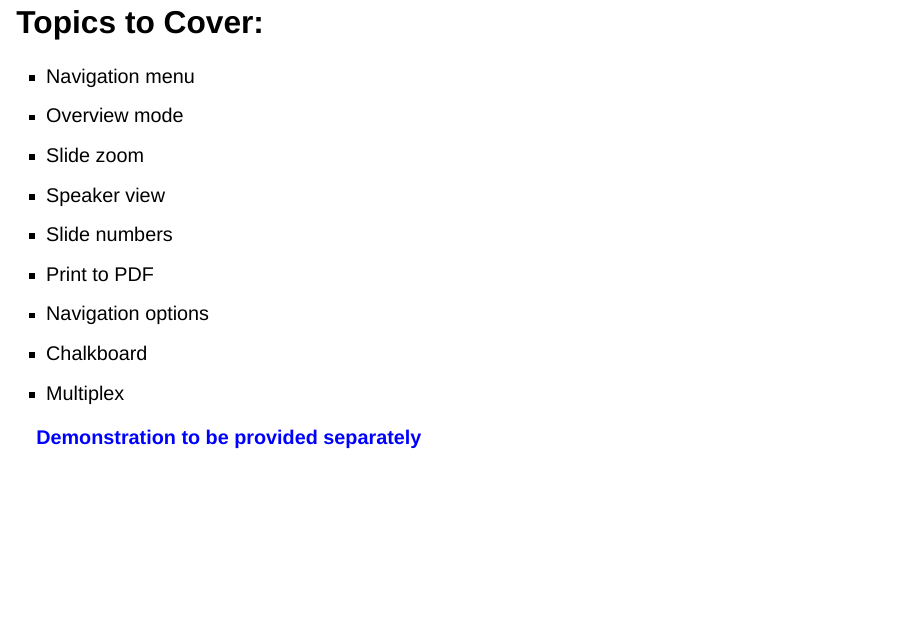
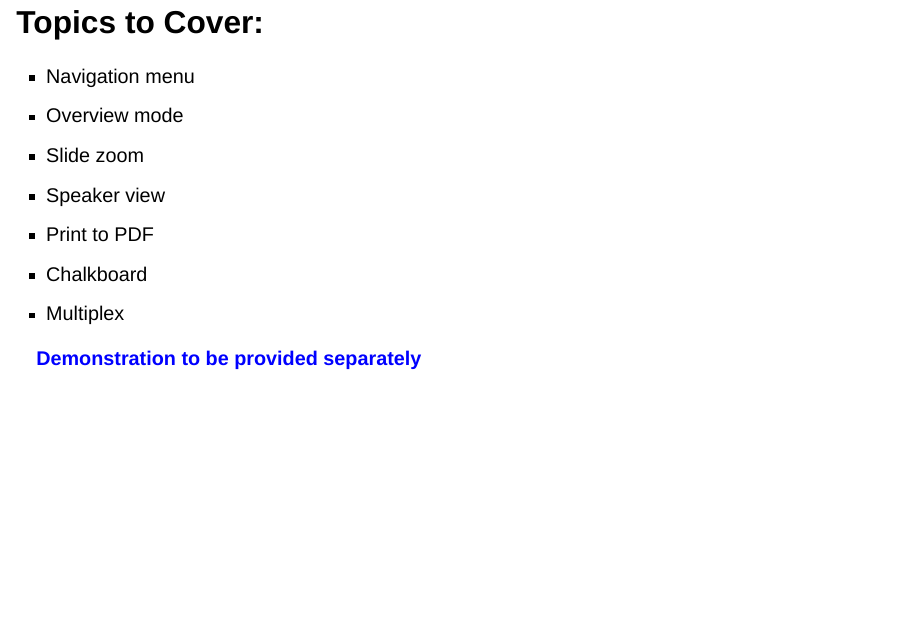
Before and after one commit to CCIDM/effective-quarto-slides, a Quarto document (Stunning and Effective Quarto Slides.qmd): page 10 of 22. Rendered offline with R 4.5, knitr and Pandoc in place of Quarto, with nearby package versions; drawn as Slidy slides in place of the format the file asks for.

Commit message:
updating slides and scss

```diff
--- a/Stunning and Effective Quarto Slides.qmd
+++ b/Stunning and Effective Quarto Slides.qmd
@@ -90,9 +90,7 @@ After taking this workshop, participants should be able to:
 -   Overview mode
 -   Slide zoom
 -   Speaker view
--   Slide numbers
 -   Print to PDF
--   Navigation options
 -   Chalkboard
 -   Multiplex
 
--- a/theme.scss
+++ b/theme.scss
@@ -14,19 +18,34 @@ $black:     #121212;
 $rose:      #E5A3A6;
 $eggshell:  #E2E8E0;
 
-// Typography (Using System Fonts for Compatibility)
+// Typography
 $font-primary: Arial, sans-serif;
 $font-secondary: Georgia, serif;
 $font-body: Arial, sans-serif;
 
+
+
+/*----------------------------------------
+  2. RULES
+----------------------------------------*/
 /*-- scss:rules --*/
 
+/* Global code block fallback (outside .reveal) */
+pre code {
+  background: $black;
+  color: $cpp-gold;
+  font-size: 1em;
+  padding: 15px;
+  border-radius: 5px;
+}
+
+/* Reveal-specific styles */
 .reveal {
-  // Decide on a default color. If slides have a light background,
-  // black is usually more readable:
+  /* Base font and color for reveal slides */
   font-family: $font-body;
-  color: $black;
+  color: $black !important;
 
+  /* Headings */
   h1, h2, h3, h4, h5, h6 {
     font-family: $font-primary;
     font-weight: bold;
@@ -50,29 +69,29 @@ $font-body: Arial, sans-serif;
   p {
     font-size: 1em;
     line-height: 1.5;
-    color: $black !important;  // keep it consistent
+    color: $black !important;
   }
 
+  /* Links */
   a {
     color: $citrus !important;
     text-decoration: none;
-
     &:hover {
       text-decoration: underline;
     }
   }
 
-  // Reveal's slide background
+  /* Slide background */
   .slide-background {
     background-color: $eggshell !important;
   }
 
-  // Controls
+  /* Controls */
   .controls {
-    color: $cpp-green !important;  // if needed to override
+    color: $cpp-green !important;
   }
 
-  // Progress bar
+  /* Progress bar */
   .progress {
     background-color: $cpp-green !important;
     height: 5px;
@@ -82,65 +101,47 @@ $font-body: Arial, sans-serif;
     }
   }
 
-
-
-}
-
-/* For code blocks in Quarto Reveal.js slides */
-.reveal pre code {
-  background-color: $cpp-green;    /* or $cpp-green if you want a green background */
+  /* Code blocks specifically in .reveal slides */
+  pre code {
+    background-color: $cpp-green;
     color: $white;
     font-size: 1em;
     padding: 1em;
     border-radius: 5px;
     border: 2px solid $avocado;
-  /* If you want white text on green instead:
-  background-color: $cpp-green;
-  color: $white;
-  */
   }
 
-
-// Code blocks
-pre code {
-  background: $black;
-  color: $cpp-gold;
-  font-size: 1em;
-  padding: 15px;
-  border-radius: 5px;
-}
-
-//Bullets
-.reveal .slides section ul {
+  /* Bulleted lists in slides */
+  .slides section ul {
     list-style-type: disc;
     font-size: 1em;
     margin-left: 1.5em;
 
+    // Second-level bullets
     ul {
       list-style-type: square;
       font-size: 0.9em;
       margin-left: 1.6em;
 
+      // Third-level bullets
       ul {
         list-style-type: circle;
         font-size: 0.8em;
         margin-left: 1.7em;
-
       }
     }
   }
 
-// Highlight class
-.reveal .highlight {
+  /* Highlight class */
+  .highlight {
     background-color: $citrus;
     color: $white;
     padding: 0.2em 0.4em;
     border-radius: 0.2em;
   }
 
-// Logo class
-.reveal .slide-logo {
-
+  /* Logo class */
+  .slide-logo {
     bottom: 10px !important;
     right: 10px !important;
     width: 200px !important;
@@ -148,15 +149,7 @@ pre code {
     max-height: none !important;
   }
 
-
-/* Keyframes outside of .reveal */
-@keyframes progressColor {
-  0%   { background-color: $cpp-green; }
-  100% { background-color: $cpp-gold;  }
-}
-
-// Custom Font Size Utility Classes for Quarto Revealjs Slides
-
+  /* Font Size Utility Classes */
   .small {
     font-size: 0.75rem;
   }
@@ -192,3 +185,10 @@ pre code {
   .large {
     font-size: 1.75rem;
   }
+}
+
+/* Keyframes (can be placed anywhere outside a nested block) */
+@keyframes progressColor {
+  0%   { background-color: $cpp-green; }
+  100% { background-color: $cpp-gold; }
+}
```
Also changed, not shown: Stunning and Effective Quarto Slides.html, Stunning and Effective Quarto Slides.qmd (4 more changed lines), theme.scss (6 more changed lines), 1 other file. Lines whose indentation alone changed are shown as unchanged.
